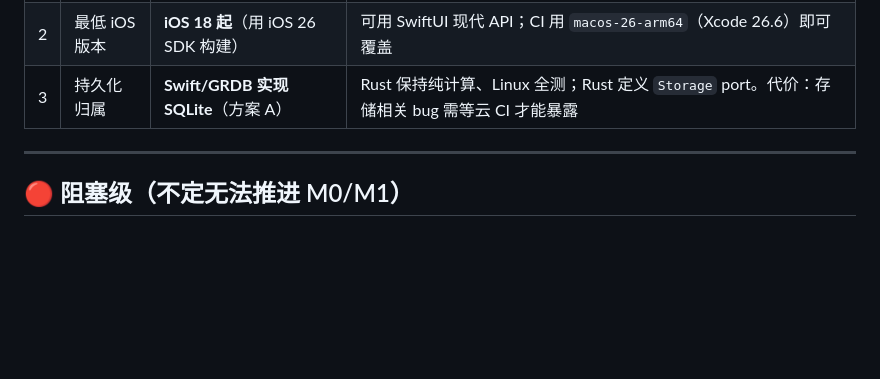
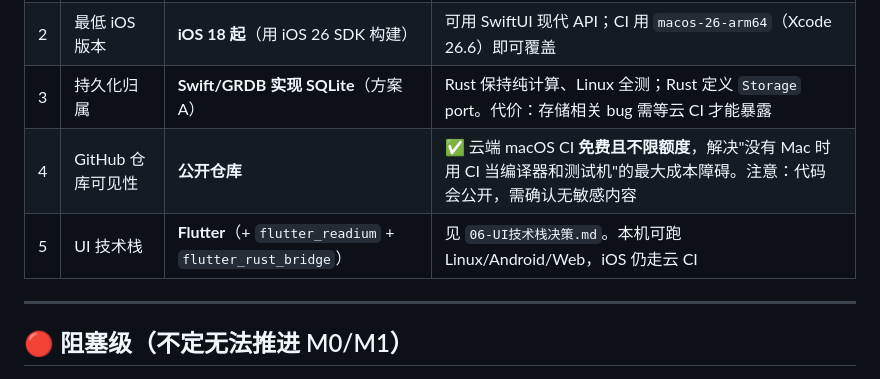
Before and after one commit to Sycamore-awa/PerchReader, a Markdown page: docs/04-待决问题.md, the part around the change. Drawn GitHub-style; blank space fills up the shorter version.

Commit message:
docs: 记录已决策项（仓库公开、UI 定为 Flutter）
- 04：已决策表补入「GitHub 仓库公开」与「UI 技术栈 Flutter」
- 05：把「仓库公开还是私有」标记为已定（公开仓库 → 云端 macOS CI 免费无限）

```diff
--- a/docs/04-待决问题.md
+++ b/docs/04-待决问题.md
@@ -9,6 +9,8 @@
 | 1 | 有没有 Mac | **完全没有，且不打算购买** | ⚠️ 改变整个验证策略 → 见 `05-云端构建与验证方案.md`。Xcode/模拟器/Instruments/交互式调试全部不可用，唯一回路是云 CI |
 | 2 | 最低 iOS 版本 | **iOS 18 起**（用 iOS 26 SDK 构建） | 可用 SwiftUI 现代 API；CI 用 `macos-26-arm64`（Xcode 26.6）即可覆盖 |
 | 3 | 持久化归属 | **Swift/GRDB 实现 SQLite**（方案 A） | Rust 保持纯计算、Linux 全测；Rust 定义 `Storage` port。代价：存储相关 bug 需等云 CI 才能暴露 |
+| 4 | GitHub 仓库可见性 | **公开仓库** | ✅ 云端 macOS CI **免费且不限额度**，解决"没有 Mac 时用 CI 当编译器和测试机"的最大成本障碍。注意：代码会公开，需确认无敏感内容 |
+| 5 | UI 技术栈 | **Flutter**（+ `flutter_readium` + `flutter_rust_bridge`） | 见 `06-UI技术栈决策.md`。本机可跑 Linux/Android/Web，iOS 仍走云 CI |
 
 ---
 
```
Also changed, not shown: docs/05-云端构建与验证方案.md (+1 -1 lines).
